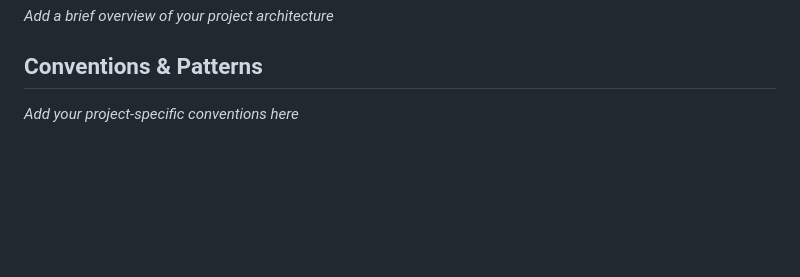
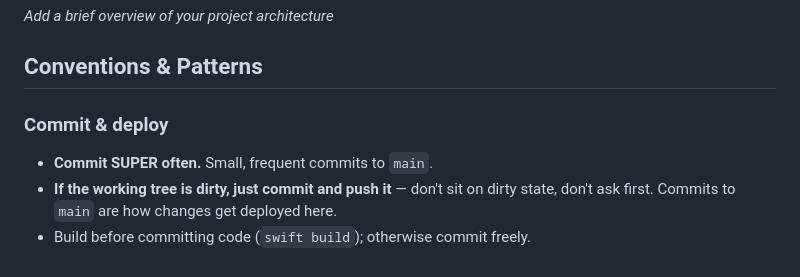
Before and after one commit to 0x63616c/copy-cat, a Markdown page: CLAUDE.md, the part around the change. Rendered like a GitHub page; blank space fills up the shorter version.

Commit message:
docs: commit-often / dirty-tree-deploys convention in CLAUDE.md

```diff
--- a/CLAUDE.md
+++ b/CLAUDE.md
@@ -74,4 +74,8 @@ _Add a brief overview of your project architecture_
 
 ## Conventions & Patterns
 
-_Add your project-specific conventions here_
+### Commit & deploy
+
+- **Commit SUPER often.** Small, frequent commits to `main`.
+- **If the working tree is dirty, just commit and push it** — don't sit on dirty state, don't ask first. Commits to `main` are how changes get deployed here.
+- Build before committing code (`swift build`); otherwise commit freely.
```
